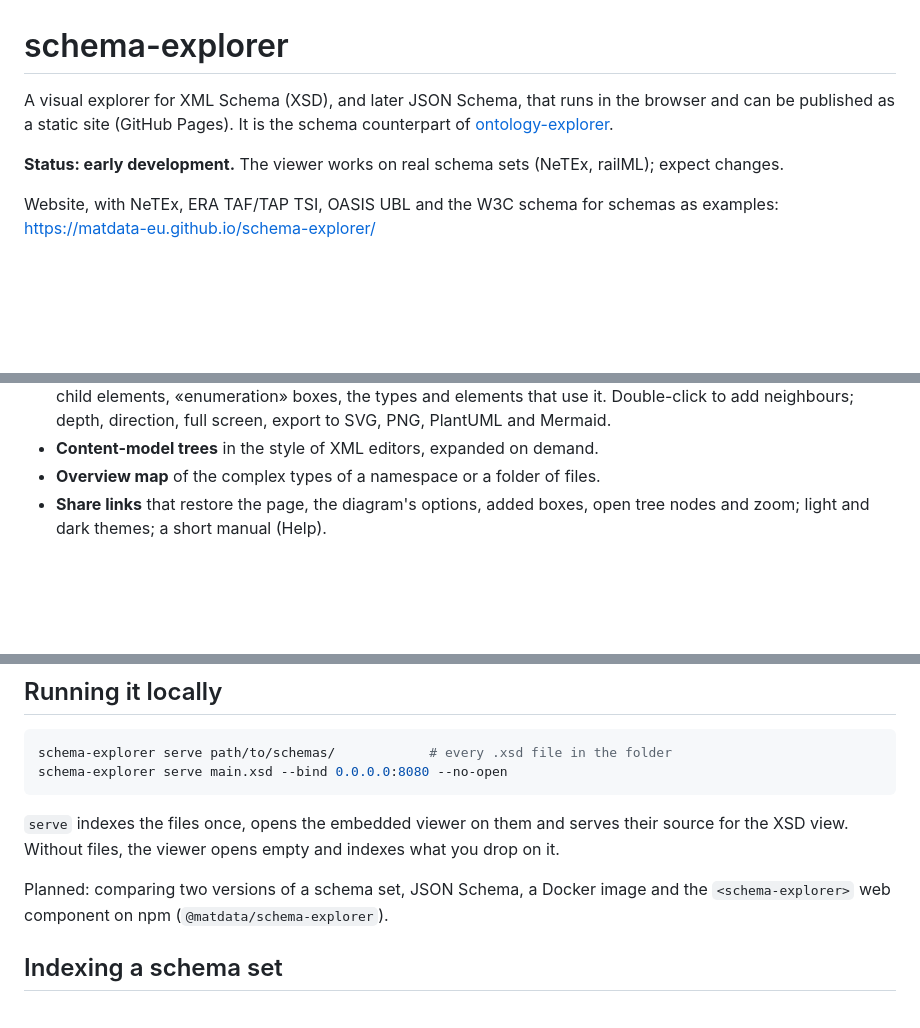
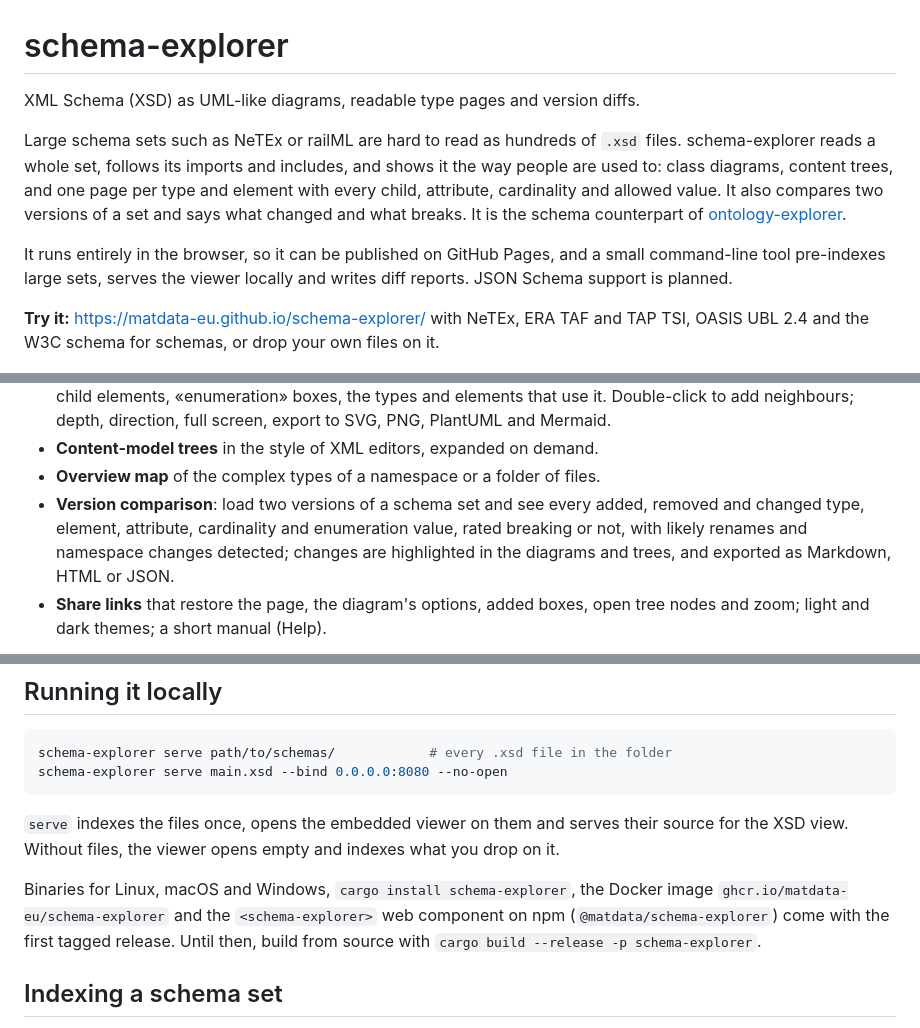
Before and after one commit to Matdata-eu/schema-explorer, a Markdown page: README.md, 3 parts joined by grey strips. Rendered like a GitHub page; blank space fills up the shorter version.

Commit message:
docs: describe the viewer and version comparison in the README

```diff
--- a/README.md
+++ b/README.md
@@ -1,14 +1,22 @@
 # schema-explorer
 
-A visual explorer for XML Schema (XSD), and later JSON Schema, that runs in the
-browser and can be published as a static site (GitHub Pages). It is the
-schema counterpart of [ontology-explorer](https://github.com/Matdata-eu/ontology-explorer).
+XML Schema (XSD) as UML-like diagrams, readable type pages and version diffs.
 
-**Status: early development.** The viewer works on real schema sets (NeTEx,
-railML); expect changes.
+Large schema sets such as NeTEx or railML are hard to read as hundreds of
+`.xsd` files. schema-explorer reads a whole set, follows its imports and
+includes, and shows it the way people are used to: class diagrams, content
+trees, and one page per type and element with every child, attribute,
+cardinality and allowed value. It also compares two versions of a set and
+says what changed and what breaks. It is the schema counterpart of
+[ontology-explorer](https://github.com/Matdata-eu/ontology-explorer).
 
-Website, with NeTEx, ERA TAF/TAP TSI, OASIS UBL and the W3C schema for
-schemas as examples: <https://matdata-eu.github.io/schema-explorer/>
+It runs entirely in the browser, so it can be published on GitHub Pages, and
+a small command-line tool pre-indexes large sets, serves the viewer locally
+and writes diff reports. JSON Schema support is planned.
+
+**Try it:** <https://matdata-eu.github.io/schema-explorer/> with NeTEx,
+ERA TAF and TAP TSI, OASIS UBL 2.4 and the W3C schema for schemas, or drop
+your own files on it.
 
 ![The page of a NeTEx complex type: derivation chain and class diagram](docs/screenshot-type.png)
 
@@ -40,6 +48,11 @@ schemas as examples: <https://matdata-eu.github.io/schema-explorer/>
   SVG, PNG, PlantUML and Mermaid.
 - **Content-model trees** in the style of XML editors, expanded on demand.
 - **Overview map** of the complex types of a namespace or a folder of files.
+- **Version comparison**: load two versions of a schema set and see every
+  added, removed and changed type, element, attribute, cardinality and
+  enumeration value, rated breaking or not, with likely renames and
+  namespace changes detected; changes are highlighted in the diagrams and
+  trees, and exported as Markdown, HTML or JSON.
 - **Share links** that restore the page, the diagram's options, added boxes,
   open tree nodes and zoom; light and dark themes; a short manual (Help).
 
@@ -58,8 +71,10 @@ schema-explorer serve main.xsd --bind 0.0.0.0:8080 --no-open
 their source for the XSD view. Without files, the viewer opens empty and
 indexes what you drop on it.
 
-Planned: comparing two versions of a schema set, JSON Schema, a Docker image
-and the `<schema-explorer>` web component on npm (`@matdata/schema-explorer`).
+Binaries for Linux, macOS and Windows, `cargo install schema-explorer`, the
+Docker image `ghcr.io/matdata-eu/schema-explorer` and the `<schema-explorer>`
+web component on npm (`@matdata/schema-explorer`) come with the first tagged
+release. Until then, build from source with `cargo build --release -p schema-explorer`.
 
 ## Indexing a schema set
 
```
